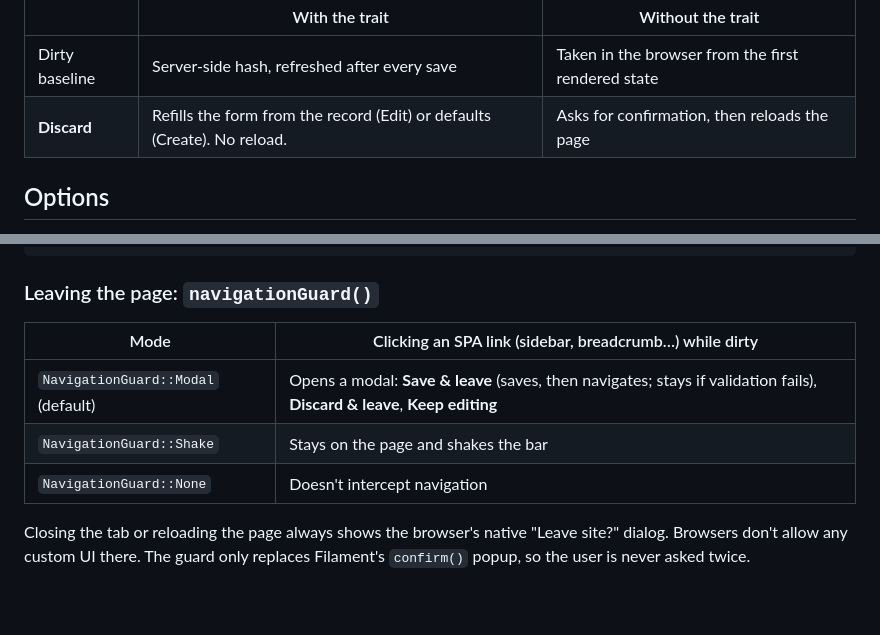
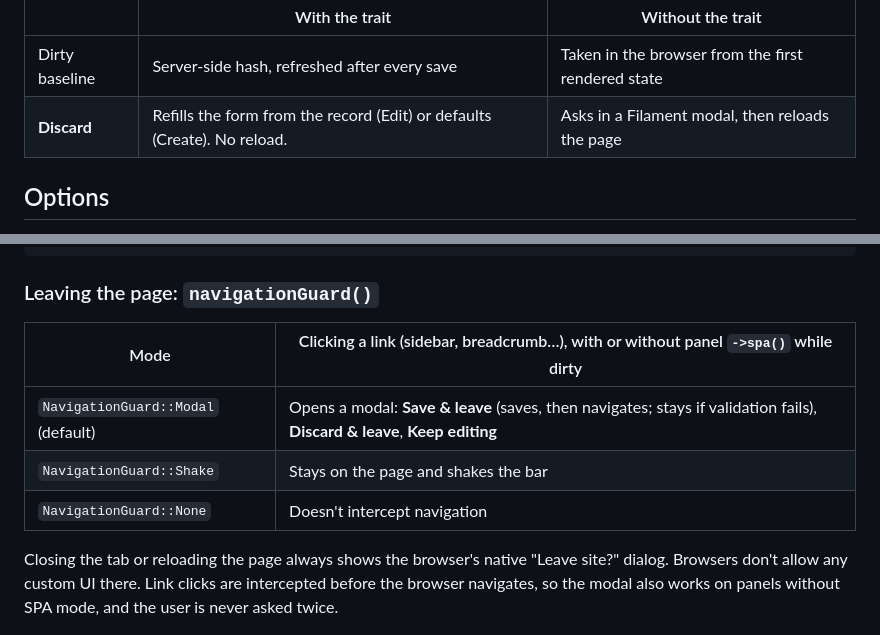
Before and after one commit to solutionforest/filament-unsaved-changes-bar, a Markdown page: README.md, 2 parts joined by grey strips. Drawn GitHub-style; blank space fills up the shorter version.

```diff
--- a/README.md
+++ b/README.md
@@ -57,7 +57,7 @@ class EditPost extends EditRecord
 | | With the trait | Without the trait |
 |---|---|---|
 | Dirty baseline | Server-side hash, refreshed after every save | Taken in the browser from the first rendered state |
-| **Discard** | Refills the form from the record (Edit) or defaults (Create). No reload. | Asks for confirmation, then reloads the page |
+| **Discard** | Refills the form from the record (Edit) or defaults (Create). No reload. | Asks in a Filament modal, then reloads the page |
 
 ## Options
 
@@ -78,13 +78,13 @@ UnsavedChangesBarPlugin::make()
 
 ### Leaving the page: `navigationGuard()`
 
-| Mode | Clicking an SPA link (sidebar, breadcrumb…) while dirty |
+| Mode | Clicking a link (sidebar, breadcrumb…), with or without panel `->spa()` while dirty |
 |---|---|
 | `NavigationGuard::Modal` (default) | Opens a modal: **Save & leave** (saves, then navigates; stays if validation fails), **Discard & leave**, **Keep editing** |
 | `NavigationGuard::Shake` | Stays on the page and shakes the bar |
 | `NavigationGuard::None` | Doesn't intercept navigation |
 
-Closing the tab or reloading the page always shows the browser's native "Leave site?" dialog. Browsers don't allow any custom UI there. The guard only replaces Filament's `confirm()` popup, so the user is never asked twice.
+Closing the tab or reloading the page always shows the browser's native "Leave site?" dialog. Browsers don't allow any custom UI there. Link clicks are intercepted before the browser navigates, so the modal also works on panels without SPA mode, and the user is never asked twice.
 
 ![Leave modal](docs/images/leave-modal.png)
 
```
Also changed, not shown: demo/README.md (+3 -0 lines), docs/images/mobile-bar.png (added), docs/images/mobile-leave-modal.png (added), 13 other files.
